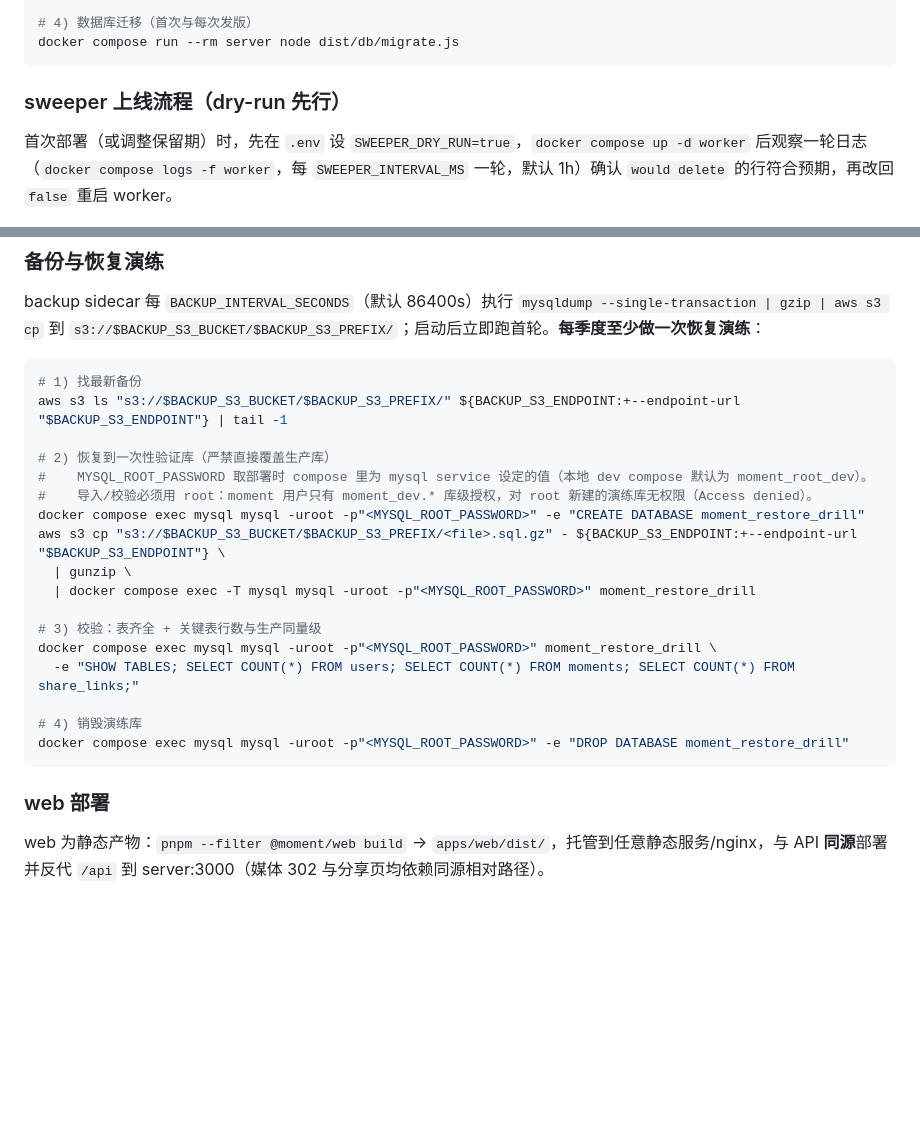
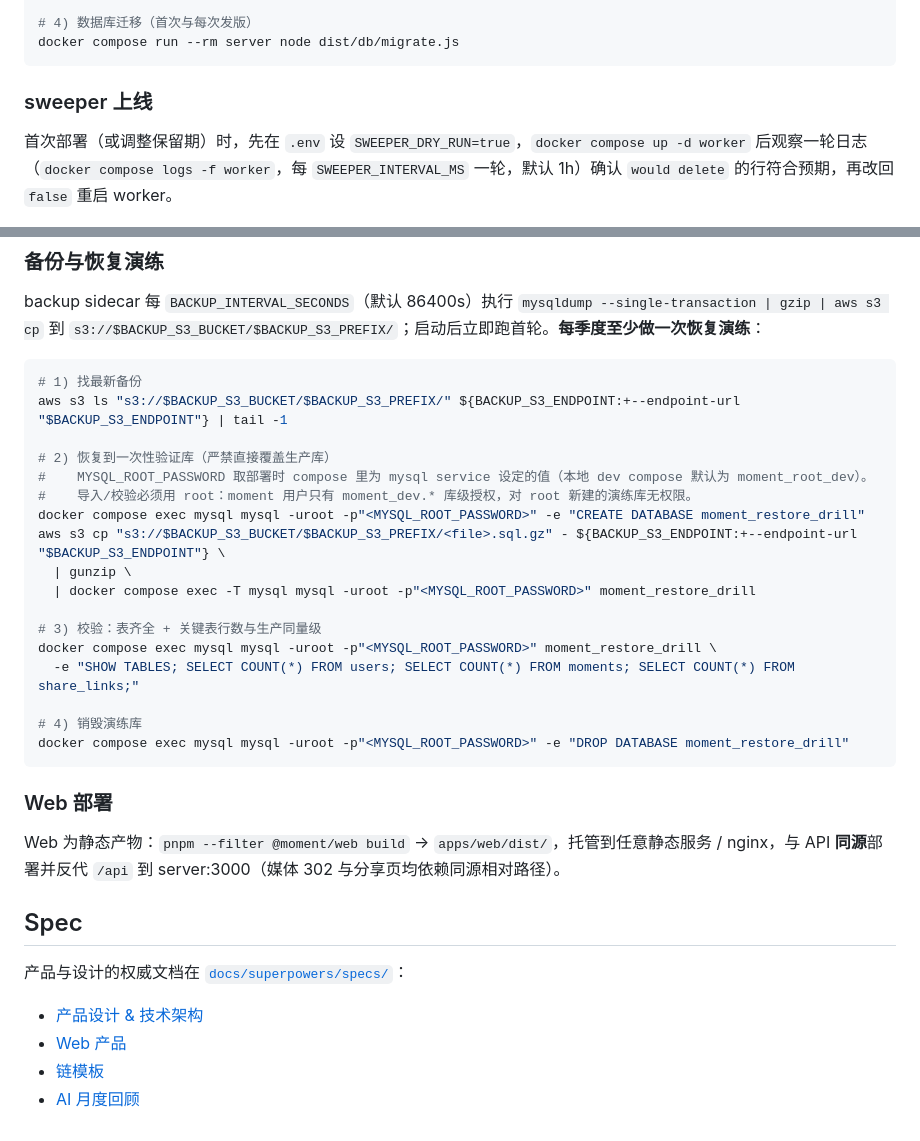
Before and after one commit to ximing/moment, a Markdown page: README.md, 2 parts joined by grey strips. Rendered like a GitHub page; blank space fills up the shorter version.

````diff
--- a/README.md
+++ b/README.md
@@ -57,7 +88,7 @@ docker compose up -d
 docker compose run --rm server node dist/db/migrate.js
 ```
 
-### sweeper 上线流程（dry-run 先行）
+### sweeper 上线
 
 首次部署（或调整保留期）时，先在 `.env` 设 `SWEEPER_DRY_RUN=true`，`docker compose up -d worker` 后观察一轮日志（`docker compose logs -f worker`，每 `SWEEPER_INTERVAL_MS` 一轮，默认 1h）确认 `would delete` 的行符合预期，再改回 `false` 重启 worker。
 
@@ -71,7 +102,7 @@ aws s3 ls "s3://$BACKUP_S3_BUCKET/$BACKUP_S3_PREFIX/" ${BACKUP_S3_ENDPOINT:+--en
 
 # 2) 恢复到一次性验证库（严禁直接覆盖生产库）
 #    MYSQL_ROOT_PASSWORD 取部署时 compose 里为 mysql service 设定的值（本地 dev compose 默认为 moment_root_dev）。
-#    导入/校验必须用 root：moment 用户只有 moment_dev.* 库级授权，对 root 新建的演练库无权限（Access denied）。
+#    导入/校验必须用 root：moment 用户只有 moment_dev.* 库级授权，对 root 新建的演练库无权限。
 docker compose exec mysql mysql -uroot -p"<MYSQL_ROOT_PASSWORD>" -e "CREATE DATABASE moment_restore_drill"
 aws s3 cp "s3://$BACKUP_S3_BUCKET/$BACKUP_S3_PREFIX/<file>.sql.gz" - ${BACKUP_S3_ENDPOINT:+--endpoint-url "$BACKUP_S3_ENDPOINT"} \
   | gunzip \
@@ -85,6 +116,15 @@ docker compose exec mysql mysql -uroot -p"<MYSQL_ROOT_PASSWORD>" moment_restore_
 docker compose exec mysql mysql -uroot -p"<MYSQL_ROOT_PASSWORD>" -e "DROP DATABASE moment_restore_drill"
 ```
 
-### web 部署
+### Web 部署
 
-web 为静态产物：`pnpm --filter @moment/web build` → `apps/web/dist/`，托管到任意静态服务/nginx，与 API **同源**部署并反代 `/api` 到 server:3000（媒体 302 与分享页均依赖同源相对路径）。
+Web 为静态产物：`pnpm --filter @moment/web build` → `apps/web/dist/`，托管到任意静态服务 / nginx，与 API **同源**部署并反代 `/api` 到 server:3000（媒体 302 与分享页均依赖同源相对路径）。
+
+## Spec
+
+产品与设计的权威文档在 [`docs/superpowers/specs/`](docs/superpowers/specs/)：
+
+- [产品设计 & 技术架构](docs/superpowers/specs/2026-08-15-moment-design.md)
+- [Web 产品](docs/superpowers/specs/2026-08-16-web-product.md)
+- [链模板](docs/superpowers/specs/2026-08-20-chain-templates-design.md)
+- [AI 月度回顾](docs/superpowers/specs/2026-08-20-ai-recap-design.md)
````
Also changed, not shown: other parts of README.md (+54 -23 lines).
